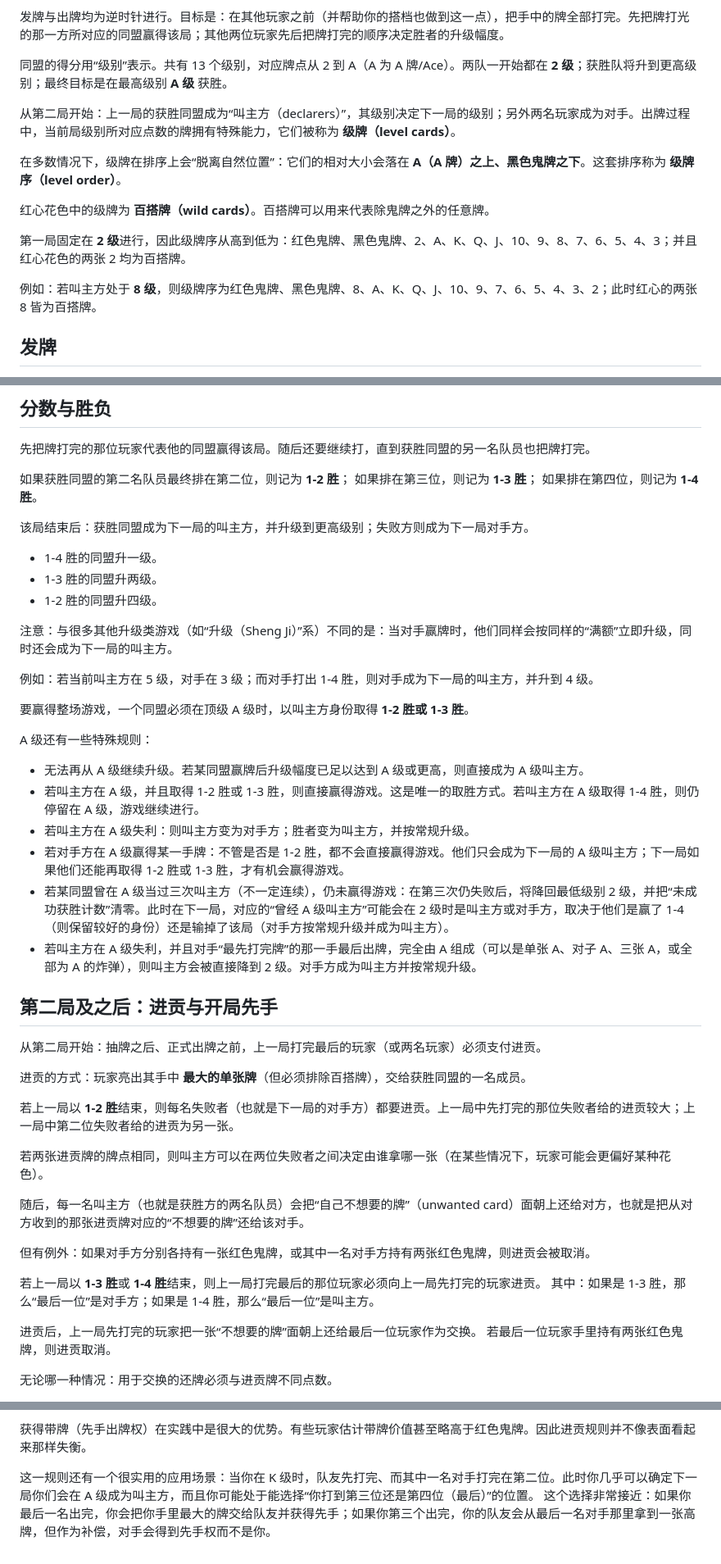
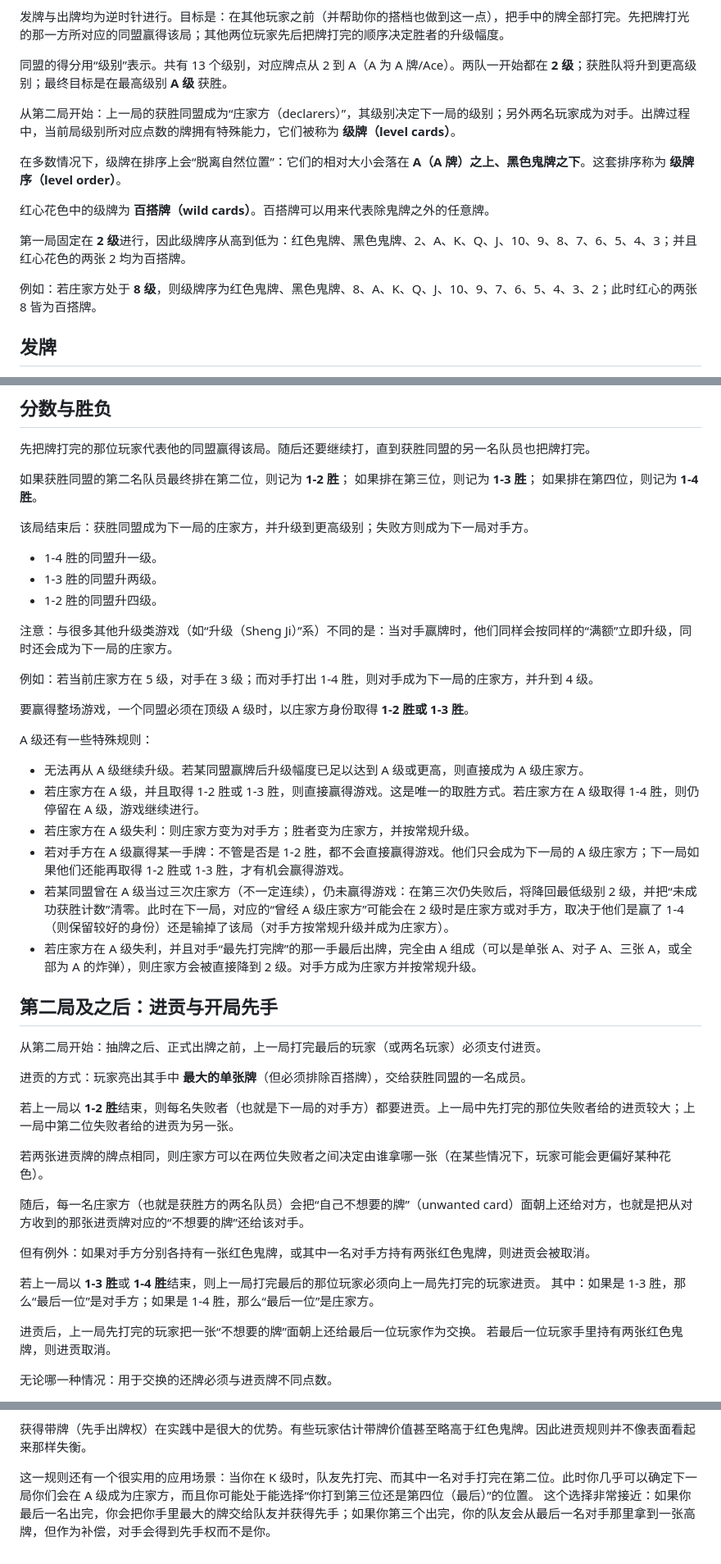
Before and after one commit to mikewei/clawguandan, a Markdown page: doc/guandan_rules_cn.md, 3 parts joined by grey strips. Shown at 82% size. Rendered like a GitHub page.

Commit message:
chore: change chinese translation of declarers

```diff
--- a/doc/guandan_rules_cn.md
+++ b/doc/guandan_rules_cn.md
@@ -23,7 +23,7 @@ _本页面基于 Shi Ji 的资料整理。_
 
 同盟的得分用“级别”表示。共有 13 个级别，对应牌点从 2 到 A（A 为 A 牌/Ace）。两队一开始都在 **2 级**；获胜队将升到更高级别；最终目标是在最高级别 **A 级** 获胜。
 
-从第二局开始：上一局的获胜同盟成为“叫主方（declarers）”，其级别决定下一局的级别；另外两名玩家成为对手。出牌过程中，当前局级别所对应点数的牌拥有特殊能力，它们被称为 **级牌（level cards）**。
+从第二局开始：上一局的获胜同盟成为“庄家方（declarers）”，其级别决定下一局的级别；另外两名玩家成为对手。出牌过程中，当前局级别所对应点数的牌拥有特殊能力，它们被称为 **级牌（level cards）**。
 
 在多数情况下，级牌在排序上会“脱离自然位置”：它们的相对大小会落在 **A（A 牌）之上、黑色鬼牌之下**。这套排序称为 **级牌序（level order）**。
 
@@ -31,7 +31,7 @@ _本页面基于 Shi Ji 的资料整理。_
 
 第一局固定在 **2 级**进行，因此级牌序从高到低为：红色鬼牌、黑色鬼牌、2、A、K、Q、J、10、9、8、7、6、5、4、3；并且红心花色的两张 2 均为百搭牌。
 
-例如：若叫主方处于 **8 级**，则级牌序为红色鬼牌、黑色鬼牌、8、A、K、Q、J、10、9、7、6、5、4、3、2；此时红心的两张 8 皆为百搭牌。
+例如：若庄家方处于 **8 级**，则级牌序为红色鬼牌、黑色鬼牌、8、A、K、Q、J、10、9、7、6、5、4、3、2；此时红心的两张 8 皆为百搭牌。
 
 
 ## 发牌
@@ -159,25 +159,25 @@ _本页面基于 Shi Ji 的资料整理。_
 如果排在第三位，则记为 **1-3 胜**；
 如果排在第四位，则记为 **1-4 胜**。
 
-该局结束后：获胜同盟成为下一局的叫主方，并升级到更高级别；失败方则成为下一局对手方。
+该局结束后：获胜同盟成为下一局的庄家方，并升级到更高级别；失败方则成为下一局对手方。
 
 - 1-4 胜的同盟升一级。
 - 1-3 胜的同盟升两级。
 - 1-2 胜的同盟升四级。
 
-注意：与很多其他升级类游戏（如“升级（Sheng Ji）”系）不同的是：当对手赢牌时，他们同样会按同样的“满额”立即升级，同时还会成为下一局的叫主方。
+注意：与很多其他升级类游戏（如“升级（Sheng Ji）”系）不同的是：当对手赢牌时，他们同样会按同样的“满额”立即升级，同时还会成为下一局的庄家方。
 
-例如：若当前叫主方在 5 级，对手在 3 级；而对手打出 1-4 胜，则对手成为下一局的叫主方，并升到 4 级。
+例如：若当前庄家方在 5 级，对手在 3 级；而对手打出 1-4 胜，则对手成为下一局的庄家方，并升到 4 级。
 
-要赢得整场游戏，一个同盟必须在顶级 A 级时，以叫主方身份取得 **1-2 胜或 1-3 胜**。
+要赢得整场游戏，一个同盟必须在顶级 A 级时，以庄家方身份取得 **1-2 胜或 1-3 胜**。
 
 A 级还有一些特殊规则：
-- 无法再从 A 级继续升级。若某同盟赢牌后升级幅度已足以达到 A 级或更高，则直接成为 A 级叫主方。
-- 若叫主方在 A 级，并且取得 1-2 胜或 1-3 胜，则直接赢得游戏。这是唯一的取胜方式。若叫主方在 A 级取得 1-4 胜，则仍停留在 A 级，游戏继续进行。
-- 若叫主方在 A 级失利：则叫主方变为对手方；胜者变为叫主方，并按常规升级。
-- 若对手方在 A 级赢得某一手牌：不管是否是 1-2 胜，都不会直接赢得游戏。他们只会成为下一局的 A 级叫主方；下一局如果他们还能再取得 1-2 胜或 1-3 胜，才有机会赢得游戏。
-- 若某同盟曾在 A 级当过三次叫主方（不一定连续），仍未赢得游戏：在第三次仍失败后，将降回最低级别 2 级，并把“未成功获胜计数”清零。此时在下一局，对应的“曾经 A 级叫主方”可能会在 2 级时是叫主方或对手方，取决于他们是赢了 1-4（则保留较好的身份）还是输掉了该局（对手方按常规升级并成为叫主方）。
-- 若叫主方在 A 级失利，并且对手“最先打完牌”的那一手最后出牌，完全由 A 组成（可以是单张 A、对子 A、三张 A，或全部为 A 的炸弹），则叫主方会被直接降到 2 级。对手方成为叫主方并按常规升级。
+- 无法再从 A 级继续升级。若某同盟赢牌后升级幅度已足以达到 A 级或更高，则直接成为 A 级庄家方。
+- 若庄家方在 A 级，并且取得 1-2 胜或 1-3 胜，则直接赢得游戏。这是唯一的取胜方式。若庄家方在 A 级取得 1-4 胜，则仍停留在 A 级，游戏继续进行。
+- 若庄家方在 A 级失利：则庄家方变为对手方；胜者变为庄家方，并按常规升级。
+- 若对手方在 A 级赢得某一手牌：不管是否是 1-2 胜，都不会直接赢得游戏。他们只会成为下一局的 A 级庄家方；下一局如果他们还能再取得 1-2 胜或 1-3 胜，才有机会赢得游戏。
+- 若某同盟曾在 A 级当过三次庄家方（不一定连续），仍未赢得游戏：在第三次仍失败后，将降回最低级别 2 级，并把“未成功获胜计数”清零。此时在下一局，对应的“曾经 A 级庄家方”可能会在 2 级时是庄家方或对手方，取决于他们是赢了 1-4（则保留较好的身份）还是输掉了该局（对手方按常规升级并成为庄家方）。
+- 若庄家方在 A 级失利，并且对手“最先打完牌”的那一手最后出牌，完全由 A 组成（可以是单张 A、对子 A、三张 A，或全部为 A 的炸弹），则庄家方会被直接降到 2 级。对手方成为庄家方并按常规升级。
 
 
 ## 第二局及之后：进贡与开局先手
@@ -188,14 +188,14 @@ A 级还有一些特殊规则：
 
 若上一局以 **1-2 胜**结束，则每名失败者（也就是下一局的对手方）都要进贡。上一局中先打完的那位失败者给的进贡较大；上一局中第二位失败者给的进贡为另一张。
 
-若两张进贡牌的牌点相同，则叫主方可以在两位失败者之间决定由谁拿哪一张（在某些情况下，玩家可能会更偏好某种花色）。
+若两张进贡牌的牌点相同，则庄家方可以在两位失败者之间决定由谁拿哪一张（在某些情况下，玩家可能会更偏好某种花色）。
 
-随后，每一名叫主方（也就是获胜方的两名队员）会把“自己不想要的牌”（unwanted card）面朝上还给对方，也就是把从对方收到的那张进贡牌对应的“不想要的牌”还给该对手。
+随后，每一名庄家方（也就是获胜方的两名队员）会把“自己不想要的牌”（unwanted card）面朝上还给对方，也就是把从对方收到的那张进贡牌对应的“不想要的牌”还给该对手。
 
 但有例外：如果对手方分别各持有一张红色鬼牌，或其中一名对手方持有两张红色鬼牌，则进贡会被取消。
 
 若上一局以 **1-3 胜**或 **1-4 胜**结束，则上一局打完最后的那位玩家必须向上一局先打完的玩家进贡。
-其中：如果是 1-3 胜，那么“最后一位”是对手方；如果是 1-4 胜，那么“最后一位”是叫主方。
+其中：如果是 1-3 胜，那么“最后一位”是对手方；如果是 1-4 胜，那么“最后一位”是庄家方。
 
 进贡后，上一局先打完的玩家把一张“不想要的牌”面朝上还给最后一位玩家作为交换。
 若最后一位玩家手里持有两张红色鬼牌，则进贡取消。
@@ -237,5 +237,5 @@ A 级还有一些特殊规则：
 
 获得带牌（先手出牌权）在实践中是很大的优势。有些玩家估计带牌价值甚至略高于红色鬼牌。因此进贡规则并不像表面看起来那样失衡。
 
-这一规则还有一个很实用的应用场景：当你在 K 级时，队友先打完、而其中一名对手打完在第二位。此时你几乎可以确定下一局你们会在 A 级成为叫主方，而且你可能处于能选择“你打到第三位还是第四位（最后）”的位置。
+这一规则还有一个很实用的应用场景：当你在 K 级时，队友先打完、而其中一名对手打完在第二位。此时你几乎可以确定下一局你们会在 A 级成为庄家方，而且你可能处于能选择“你打到第三位还是第四位（最后）”的位置。
 这个选择非常接近：如果你最后一名出完，你会把你手里最大的牌交给队友并获得先手；如果你第三个出完，你的队友会从最后一名对手那里拿到一张高牌，但作为补偿，对手会得到先手权而不是你。
```
